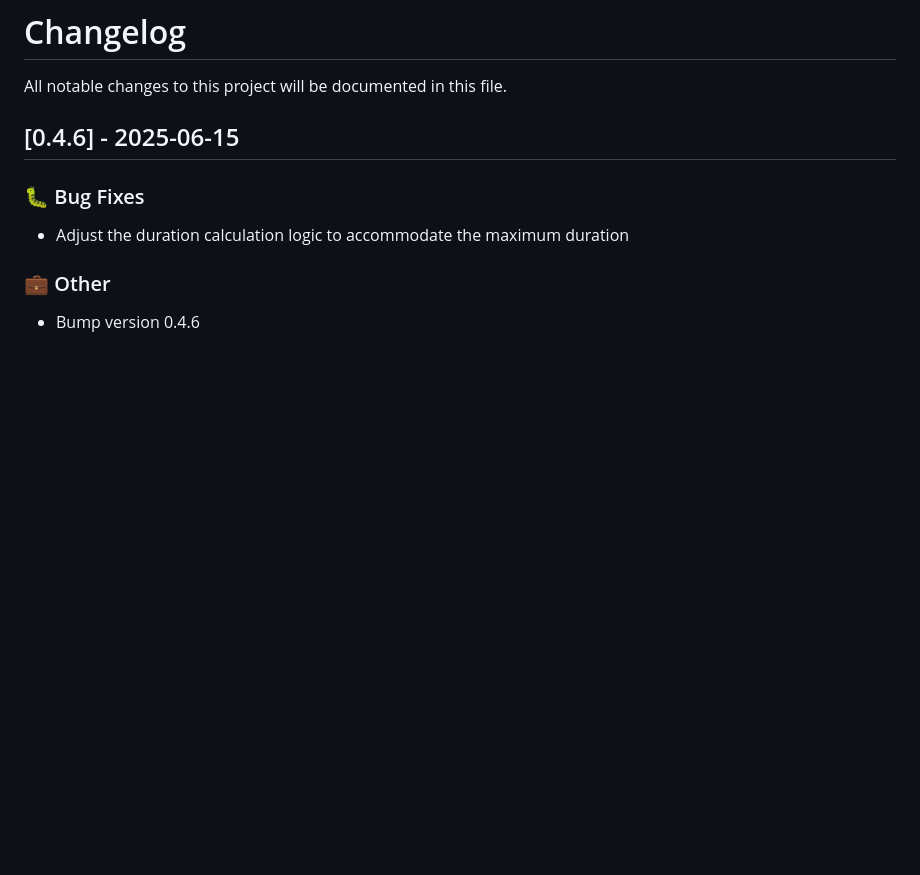
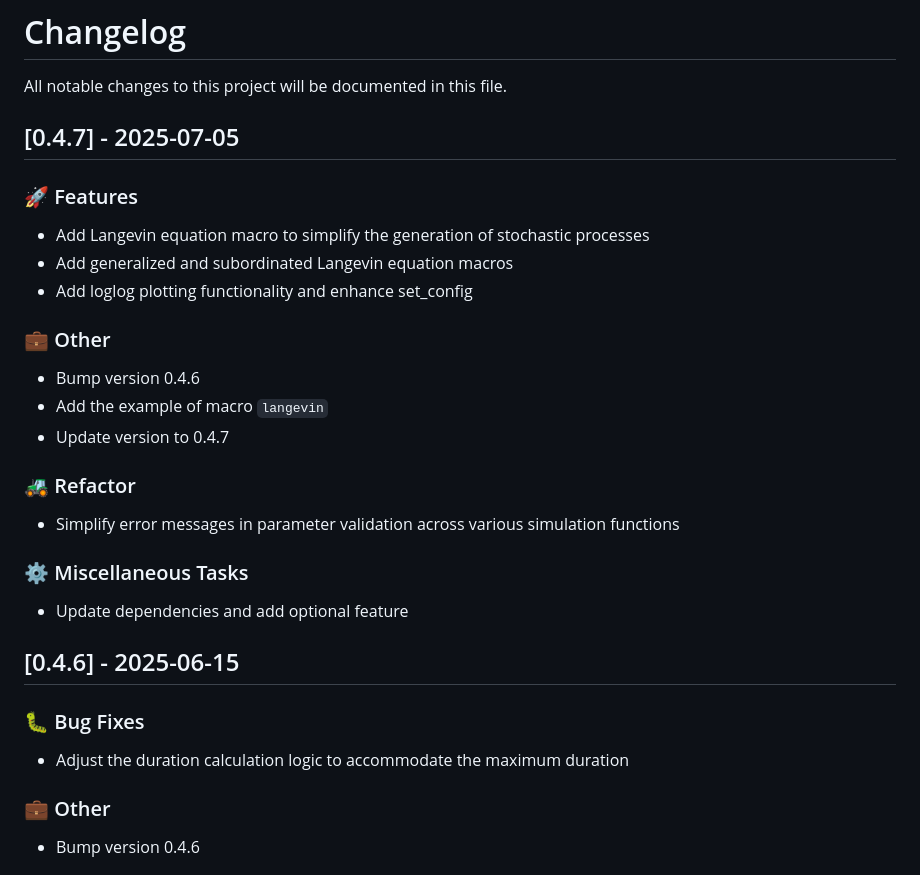
Before and after one commit to tangxiangong/diffusionx, a Markdown page: CHANGELOG.md, the part around the change. GitHub-like rendering; blank space fills up the shorter version.

Commit message:
chore: update CHANGELOG for version 0.4.7

```diff
--- a/CHANGELOG.md
+++ b/CHANGELOG.md
@@ -1,6 +1,28 @@
 # Changelog
 
 All notable changes to this project will be documented in this file.
+
+## [0.4.7] - 2025-07-05
+
+### 🚀 Features
+
+- Add Langevin equation macro to simplify the generation of stochastic processes
+- Add generalized and subordinated Langevin equation macros
+- Add loglog plotting functionality and enhance set_config
+
+### 💼 Other
+
+- Bump version 0.4.6
+- Add the example of macro `langevin`
+- Update version to 0.4.7
+
+### 🚜 Refactor
+
+- Simplify error messages in parameter validation across various simulation functions
+
+### ⚙️ Miscellaneous Tasks
+
+- Update dependencies and add optional feature
 
 ## [0.4.6] - 2025-06-15
 
```
